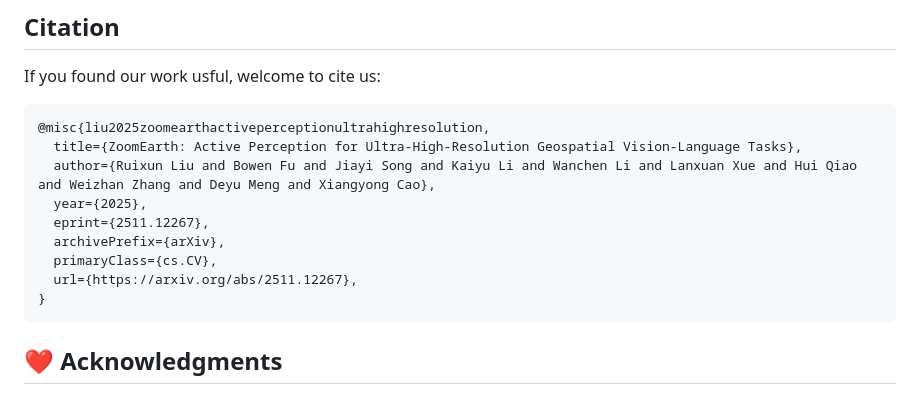
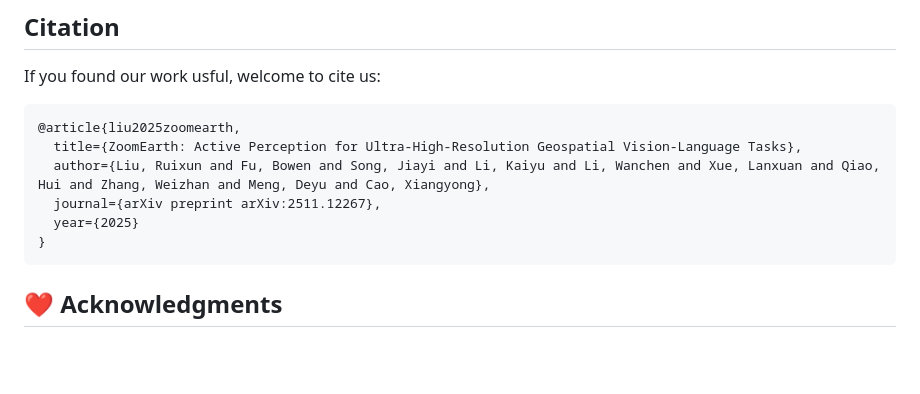
Before and after one commit to earth-insights/ZoomEarth, a Markdown page: README.md, the part around the change. Drawn GitHub-style; blank space fills up the shorter version.

````diff
--- a/README.md
+++ b/README.md
@@ -121,14 +121,11 @@ If you have questions or would like to collaborate, please contact us at:
 
 If you found our work usful, welcome to cite us:
 ```
-@misc{liu2025zoomearthactiveperceptionultrahighresolution,
-  title={ZoomEarth: Active Perception for Ultra-High-Resolution Geospatial Vision-Language Tasks},
-  author={Ruixun Liu and Bowen Fu and Jiayi Song and Kaiyu Li and Wanchen Li and Lanxuan Xue and Hui Qiao and Weizhan Zhang and Deyu Meng and Xiangyong Cao},
-  year={2025},
-  eprint={2511.12267},
-  archivePrefix={arXiv},
-  primaryClass={cs.CV},
-  url={https://arxiv.org/abs/2511.12267},
+@article{liu2025zoomearth,
+  title={ZoomEarth: Active Perception for Ultra-High-Resolution Geospatial Vision-Language Tasks},
+  author={Liu, Ruixun and Fu, Bowen and Song, Jiayi and Li, Kaiyu and Li, Wanchen and Xue, Lanxuan and Qiao, Hui and Zhang, Weizhan and Meng, Deyu and Cao, Xiangyong},
+  journal={arXiv preprint arXiv:2511.12267},
+  year={2025}
 }
 ```
 
````
